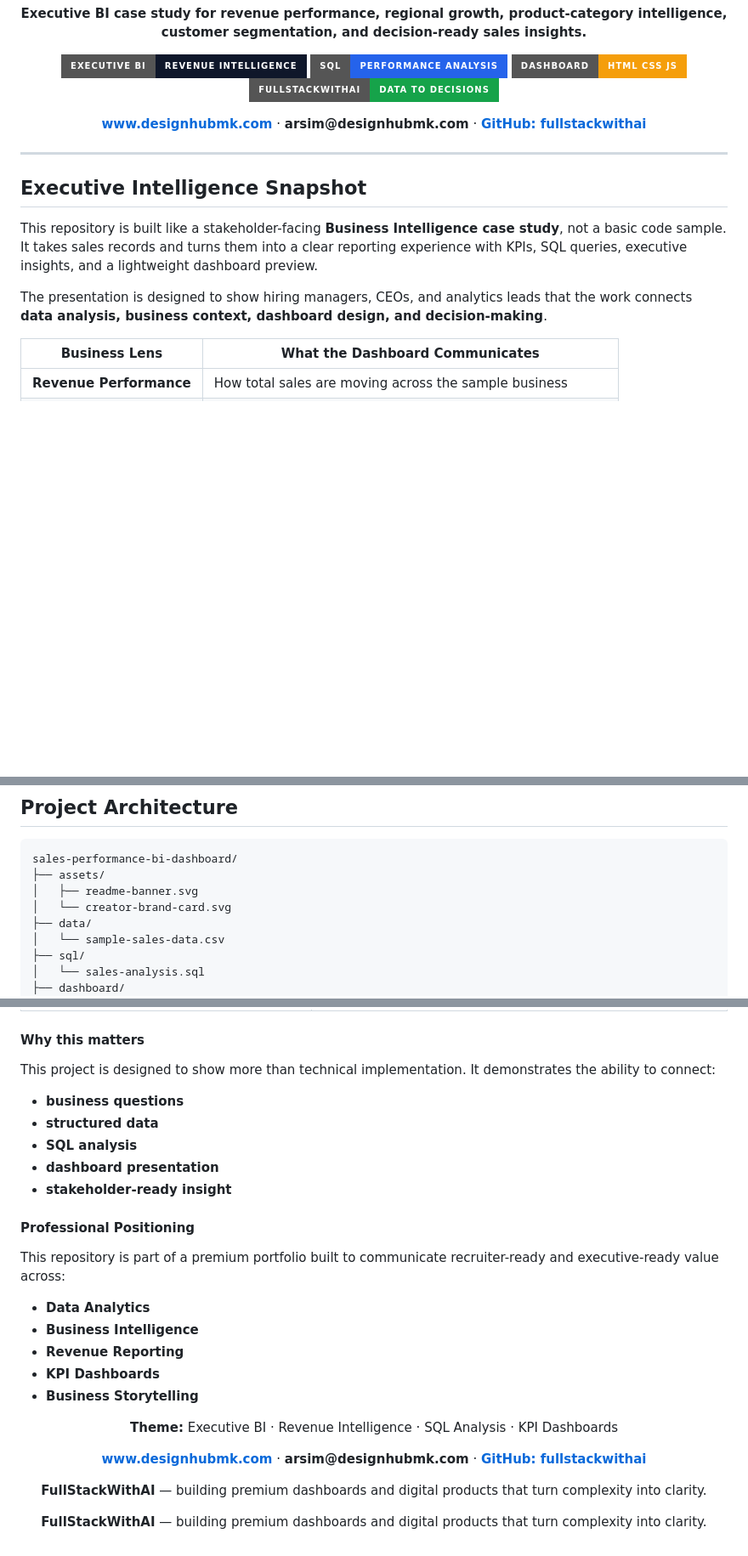
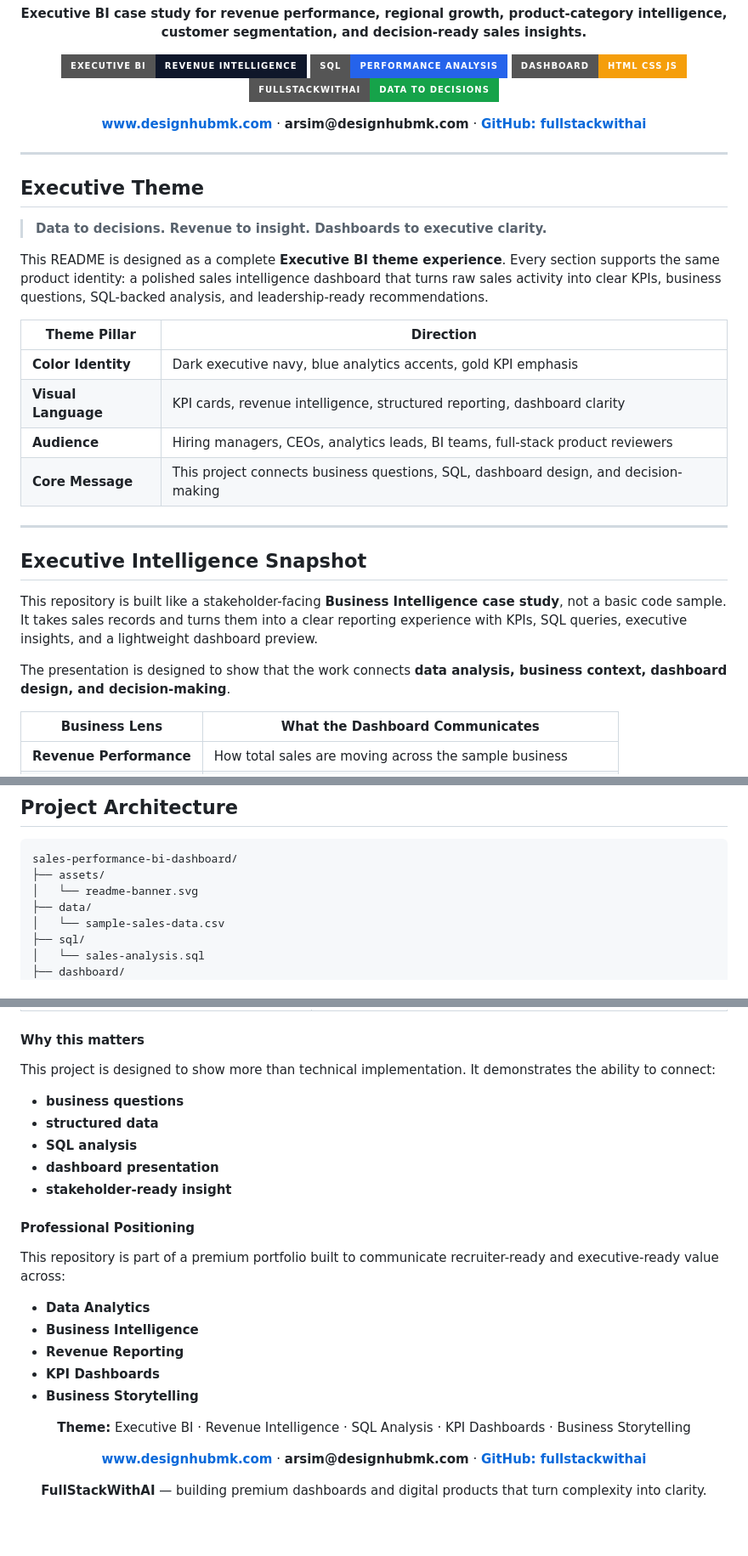
Before and after one commit to fullstackwithai/sales-performance-bi-dashboard, a Markdown page: README.md, 3 parts joined by grey strips. Shown at 85% size. Rendered like a GitHub page; badges without logos; blank space fills up the shorter version.

Commit message:
Complete Executive BI README theme cleanup

````diff
--- a/README.md
+++ b/README.md
@@ -23,11 +23,26 @@
 
 ---
 
+## Executive Theme
+
+> **Data to decisions. Revenue to insight. Dashboards to executive clarity.**
+
+This README is designed as a complete **Executive BI theme experience**. Every section supports the same product identity: a polished sales intelligence dashboard that turns raw sales activity into clear KPIs, business questions, SQL-backed analysis, and leadership-ready recommendations.
+
+| Theme Pillar | Direction |
+|---|---|
+| **Color Identity** | Dark executive navy, blue analytics accents, gold KPI emphasis |
+| **Visual Language** | KPI cards, revenue intelligence, structured reporting, dashboard clarity |
+| **Audience** | Hiring managers, CEOs, analytics leads, BI teams, full-stack product reviewers |
+| **Core Message** | This project connects business questions, SQL, dashboard design, and decision-making |
+
+---
+
 ## Executive Intelligence Snapshot
 
 This repository is built like a stakeholder-facing **Business Intelligence case study**, not a basic code sample. It takes sales records and turns them into a clear reporting experience with KPIs, SQL queries, executive insights, and a lightweight dashboard preview.
 
-The presentation is designed to show hiring managers, CEOs, and analytics leads that the work connects **data analysis, business context, dashboard design, and decision-making**.
+The presentation is designed to show that the work connects **data analysis, business context, dashboard design, and decision-making**.
 
 | Business Lens | What the Dashboard Communicates |
 |---|---|
@@ -102,8 +118,7 @@ You can also open `dashboard/index.html` directly in your browser.
 ```text
 sales-performance-bi-dashboard/
 ├── assets/
-│   ├── readme-banner.svg
-│   └── creator-brand-card.svg
+│   └── readme-banner.svg
 ├── data/
 │   └── sample-sales-data.csv
 ├── sql/
@@ -165,6 +180,7 @@ This project demonstrates the kind of thinking expected in real analytics and BI
 | I build polished dashboards and analytics-driven products that turn raw business data into clear, decision-ready insight. | **FullStackWithAI** represents modern portfolio work built around real business problems, clean reporting structure, premium presentation, and AI-assisted product execution. |
 
 #### Why this matters
+
 This project is designed to show more than technical implementation. It demonstrates the ability to connect:
 
 - **business questions**
@@ -174,6 +190,7 @@ This project is designed to show more than technical implementation. It demonstr
 - **stakeholder-ready insight**
 
 #### Professional Positioning
+
 This repository is part of a premium portfolio built to communicate recruiter-ready and executive-ready value across:
 
 - **Data Analytics**
@@ -183,7 +200,7 @@ This repository is part of a premium portfolio built to communicate recruiter-re
 - **Business Storytelling**
 
 <p align="center">
-  <strong>Theme:</strong> Executive BI · Revenue Intelligence · SQL Analysis · KPI Dashboards
+  <strong>Theme:</strong> Executive BI · Revenue Intelligence · SQL Analysis · KPI Dashboards · Business Storytelling
 </p>
 
 <p align="center">
@@ -195,8 +212,3 @@ This repository is part of a premium portfolio built to communicate recruiter-re
 <p align="center">
   <strong>FullStackWithAI</strong> — building premium dashboards and digital products that turn complexity into clarity.
 </p>
-</p>
-
-<p align="center">
-  <strong>FullStackWithAI</strong> — building premium dashboards and digital products that turn complexity into clarity.
-</p>
````
Also changed, not shown: other parts of README.md (+3 -2 lines).
